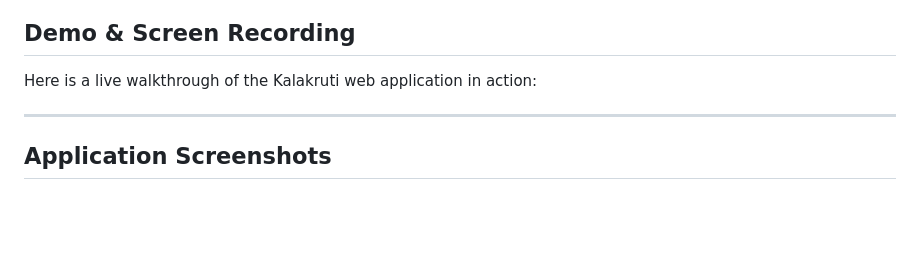
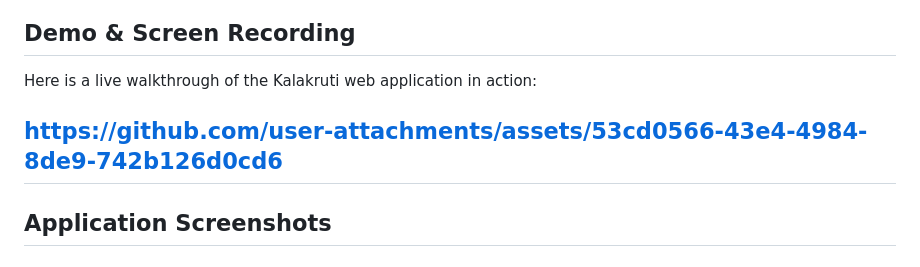
Before and after one commit to rupalijadhav-rgb/Jwellery_Project, a Markdown page: README.md, the part around the change. GitHub-like rendering; blank space fills up the shorter version.

```diff
--- a/README.md
+++ b/README.md
@@ -8,6 +8,7 @@
 
 Here is a live walkthrough of the Kalakruti web application in action:
 
+https://github.com/user-attachments/assets/53cd0566-43e4-4984-8de9-742b126d0cd6
 ---
 
 ##  Application Screenshots
```
